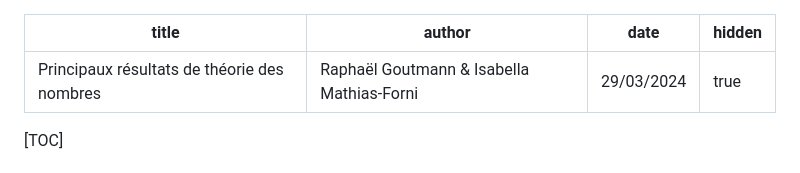
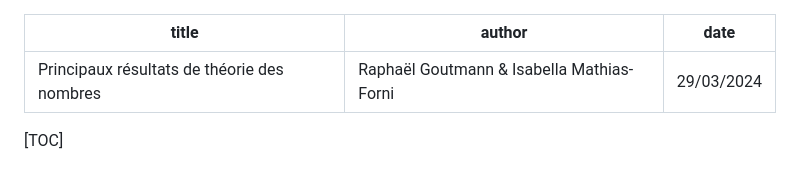
Before and after one commit to RaphaelGoutmann/Site-club-de-maths, a Markdown page: posts/principaux-resultats-de-theorie-des-nombres.md, the part around the change. Rendered like a GitHub page.

Commit message:
Révélation

```diff
--- a/posts/principaux-resultats-de-theorie-des-nombres.md
+++ b/posts/principaux-resultats-de-theorie-des-nombres.md
@@ -2,7 +2,6 @@
 title: Principaux résultats de théorie des nombres
 author: Raphaël Goutmann & Isabella Mathias-Forni
 date: 29/03/2024
-hidden: true
 ---
 
 [TOC]
```
